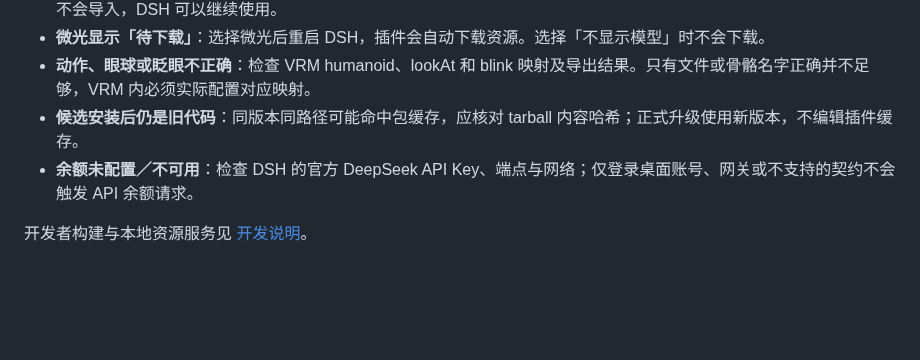
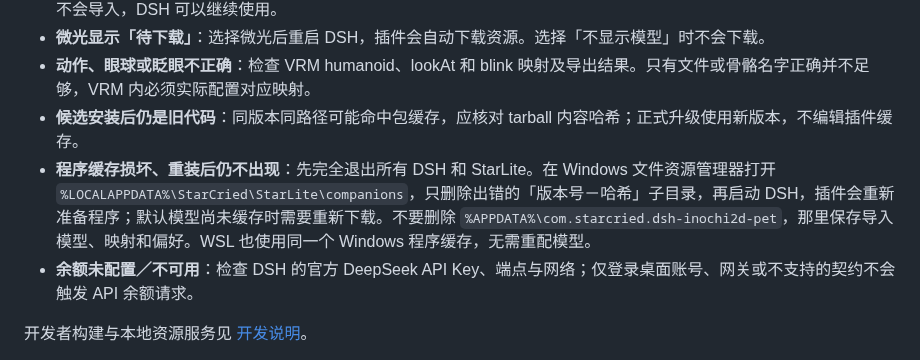
Before and after one commit to StarCried/starlite-dsh, a Markdown page: docs/user-guide.md, the part around the change. Rendered like a GitHub page; blank space fills up the shorter version.

Commit message:
docs: explain recovery from a corrupt companion cache

```diff
--- a/docs/user-guide.md
+++ b/docs/user-guide.md
@@ -126,6 +126,7 @@ dsh plugin --profile web remove dsh-starlite
 - **微光显示「待下载」**：选择微光后重启 DSH，插件会自动下载资源。选择「不显示模型」时不会下载。
 - **动作、眼球或眨眼不正确**：检查 VRM humanoid、lookAt 和 blink 映射及导出结果。只有文件或骨骼名字正确并不足够，VRM 内必须实际配置对应映射。
 - **候选安装后仍是旧代码**：同版本同路径可能命中包缓存，应核对 tarball 内容哈希；正式升级使用新版本，不编辑插件缓存。
+- **程序缓存损坏、重装后仍不出现**：先完全退出所有 DSH 和 StarLite。在 Windows 文件资源管理器打开 `%LOCALAPPDATA%\StarCried\StarLite\companions`，只删除出错的「版本号－哈希」子目录，再启动 DSH，插件会重新准备程序；默认模型尚未缓存时需要重新下载。不要删除 `%APPDATA%\com.starcried.dsh-inochi2d-pet`，那里保存导入模型、映射和偏好。WSL 也使用同一个 Windows 程序缓存，无需重配模型。
 - **余额未配置／不可用**：检查 DSH 的官方 DeepSeek API Key、端点与网络；仅登录桌面账号、网关或不支持的契约不会触发 API 余额请求。
 
 开发者构建与本地资源服务见 [开发说明](development.md)。
```
